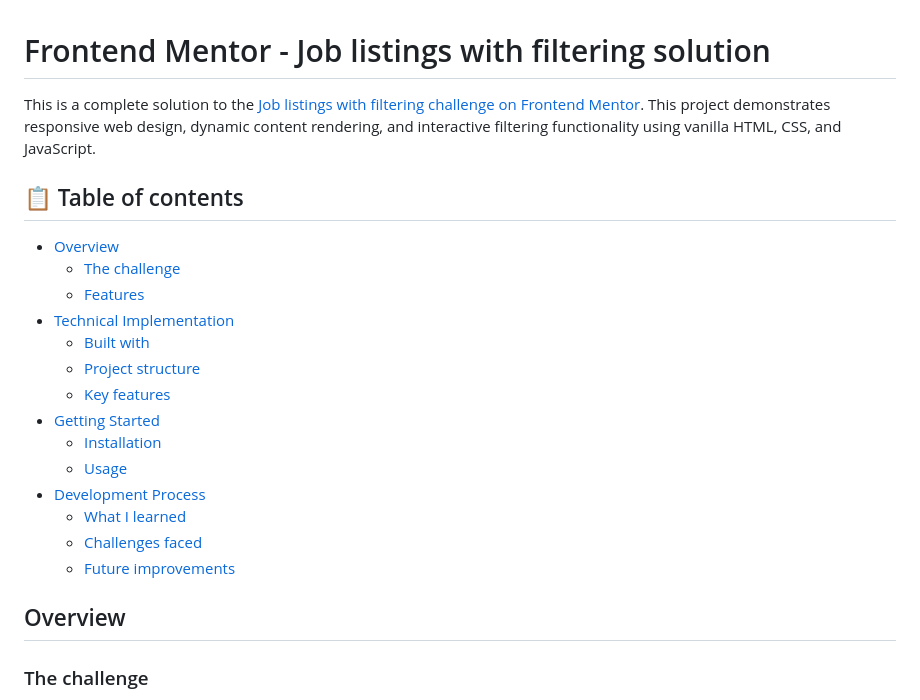
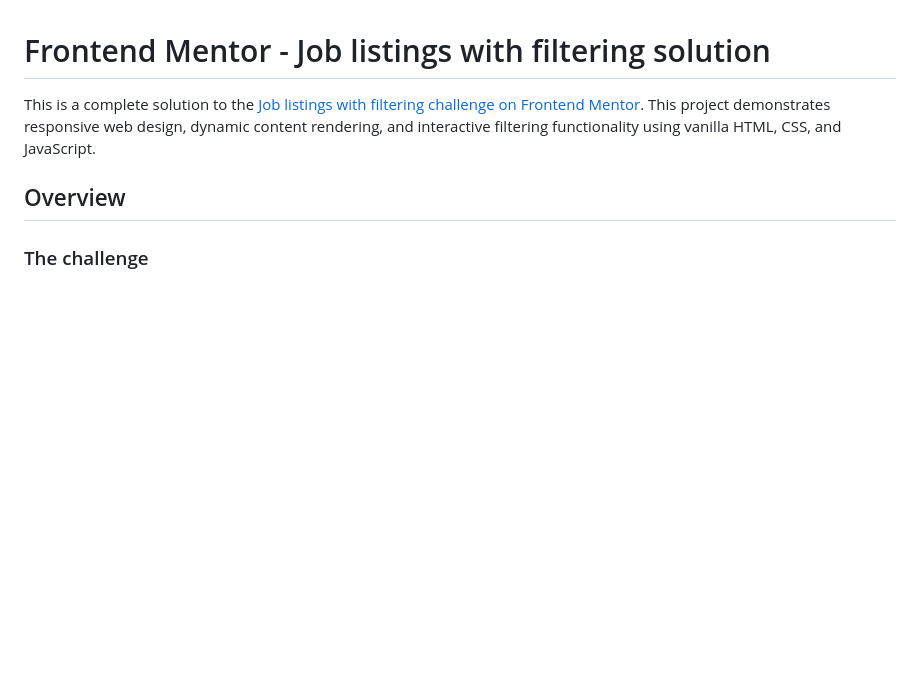
Before and after one commit to Ayokanmi-Adejola/Static-Job-Listing, a Markdown page: README.md, the part around the change. GitHub-like rendering; blank space fills up the shorter version.

```diff
--- a/README.md
+++ b/README.md
@@ -4,22 +4,7 @@
 This is a complete solution to the [Job listings with filtering challenge on Frontend Mentor](https://www.frontendmentor.io/challenges/job-listings-with-filtering-ivstIPCt). This project demonstrates responsive web design, dynamic content rendering, and interactive filtering functionality using vanilla HTML, CSS, and JavaScript.
 
 
-## 📋 Table of contents
 
-- [Overview](#overview)
-  - [The challenge](#the-challenge)
-  - [Features](#features)
-- [Technical Implementation](#technical-implementation)
-  - [Built with](#built-with)
-  - [Project structure](#project-structure)
-  - [Key features](#key-features)
-- [Getting Started](#getting-started)
-  - [Installation](#installation)
-  - [Usage](#usage)
-- [Development Process](#development-process)
-  - [What I learned](#what-i-learned)
-  - [Challenges faced](#challenges-faced)
-  - [Future improvements](#future-improvements)
 
 ## Overview
 
```
